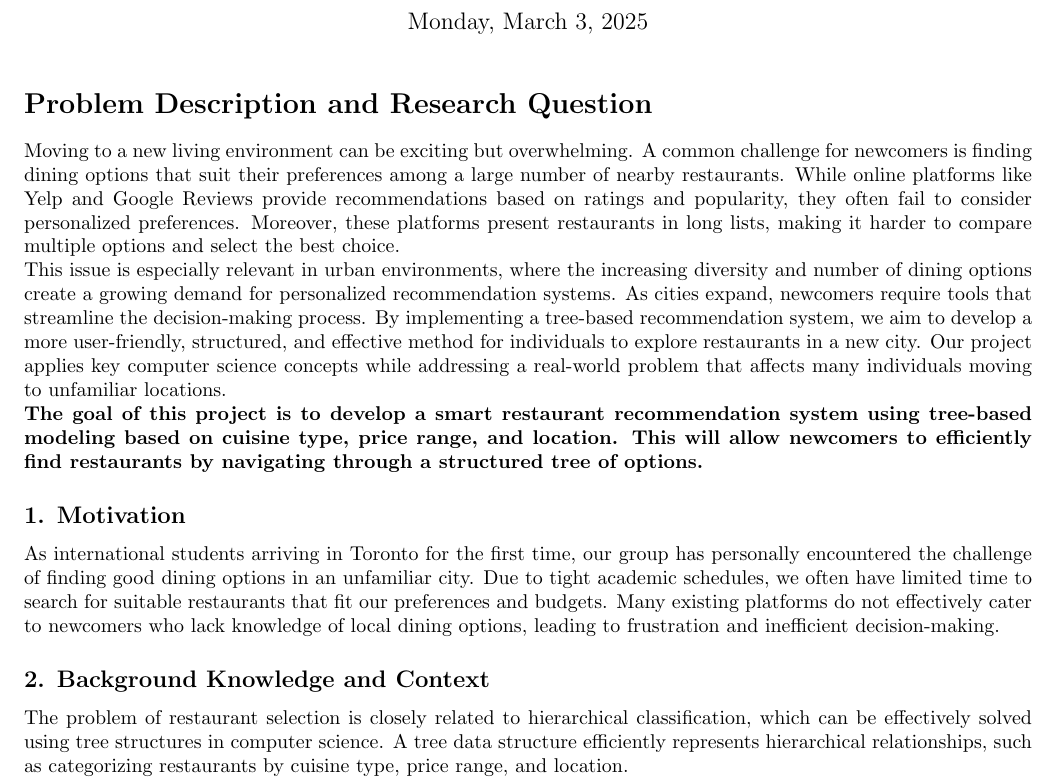
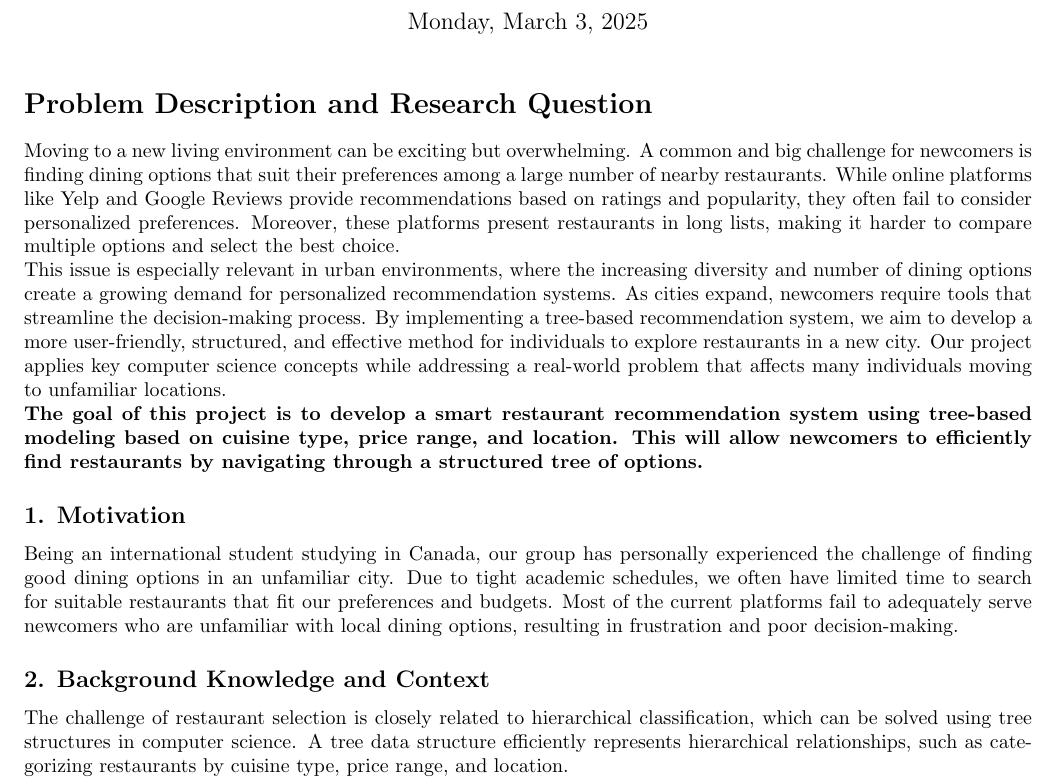
Before and after one commit to JimmyWooHoo/CSC111_Project2, a LaTeX document (project_proposal (1).tex): part of page 1 of 5, cut so that both start at the same text. Compiled offline with pdfLaTeX.

Commit message:
project_proposal (1).tex

```diff
--- a/project_proposal (1).tex
+++ b/project_proposal (1).tex
@@ -12,15 +12,15 @@
 \maketitle
 
 \section*{Problem Description and Research Question}
-Moving to a new living environment can be exciting but overwhelming. A common challenge for newcomers is finding dining options that suit their preferences among a large number of nearby restaurants. While online platforms like Yelp and Google Reviews provide recommendations based on ratings and popularity, they often fail to consider personalized preferences. Moreover, these platforms present restaurants in long lists, making it harder to compare multiple options and select the best choice. \\
+Moving to a new living environment can be exciting but overwhelming. A common and big challenge for newcomers is finding dining options that suit their preferences among a large number of nearby restaurants. While online platforms like Yelp and Google Reviews provide recommendations based on ratings and popularity, they often fail to consider personalized preferences. Moreover, these platforms present restaurants in long lists, making it harder to compare multiple options and select the best choice. \\
 This issue is especially relevant in urban environments, where the increasing diversity and number of dining options create a growing demand for personalized recommendation systems. As cities expand, newcomers require tools that streamline the decision-making process. By implementing a tree-based recommendation system, we aim to develop a more user-friendly, structured, and effective method for individuals to explore restaurants in a new city. Our project applies key computer science concepts while addressing a real-world problem that affects many individuals moving to unfamiliar locations. \\
 \textbf{The goal of this project is to develop a smart restaurant recommendation system using tree-based modeling based on cuisine type, price range, and location. This will allow newcomers to efficiently find restaurants by navigating through a structured tree of options.}
 
 \subsection*{1. Motivation}
-As international students arriving in Toronto for the first time, our group has personally encountered the challenge of finding good dining options in an unfamiliar city. Due to tight academic schedules, we often have limited time to search for suitable restaurants that fit our preferences and budgets. Many existing platforms do not effectively cater to newcomers who lack knowledge of local dining options, leading to frustration and inefficient decision-making.
+Being an international student studying in Canada, our group has personally experienced the challenge of finding good dining options in an unfamiliar city. Due to tight academic schedules, we often have limited time to search for suitable restaurants that fit our preferences and budgets. Most of the current platforms fail to adequately serve newcomers who are unfamiliar with local dining options, resulting in frustration and poor decision-making.
 
 \subsection*{2. Background Knowledge and Context}
-The problem of restaurant selection is closely related to hierarchical classification, which can be effectively solved using tree structures in computer science. A tree data structure efficiently represents hierarchical relationships, such as categorizing restaurants by cuisine type, price range, and location. \\
+The challenge of restaurant selection is closely related to hierarchical classification, which can be solved using tree structures in computer science. A tree data structure efficiently represents hierarchical relationships, such as categorizing restaurants by cuisine type, price range, and location. \\
 In our system, the root node represents all available restaurants, while intermediate nodes correspond to different classification levels, such as cuisine type or price range. The leaf nodes contain individual restaurants, each with relevant details such as name, address, rating, and customer reviews. This hierarchical organization enables efficient searching and filtering, allowing users to quickly locate restaurants that match their preferences.
 
 
```
